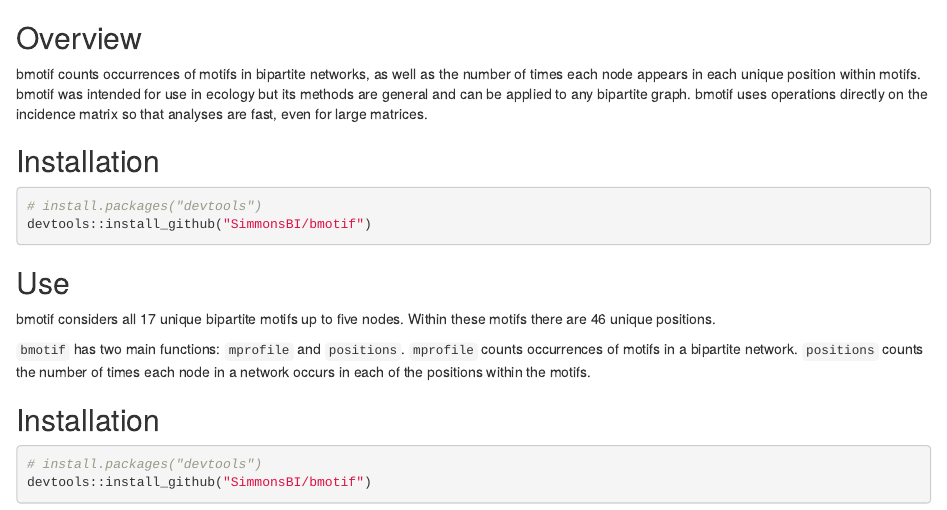
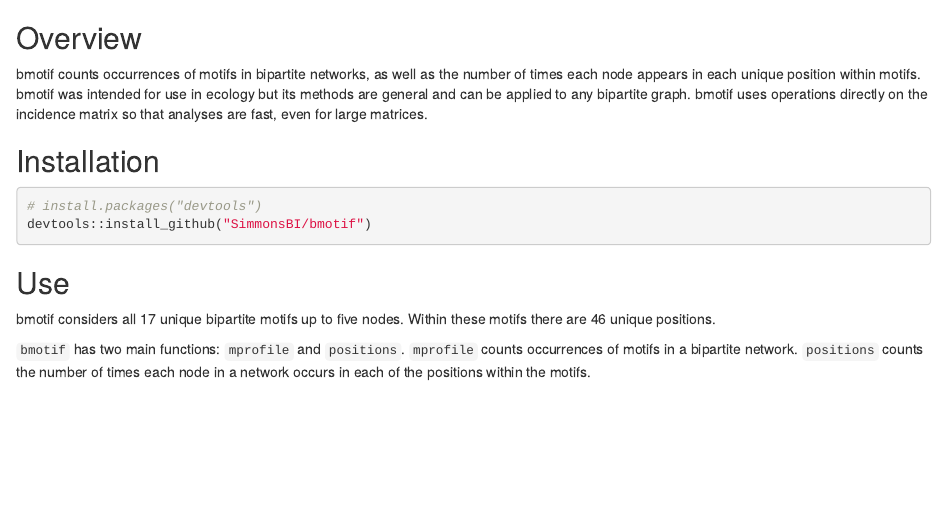
Before and after one commit to SimmonsBI/bmotif, an R Markdown document (README.Rmd): the page in a window 1100 px wide, from its top. Rendered offline with R 4.5, knitr and Pandoc, with nearby package versions.

Commit message:
Removed duplicate installation instructions

````diff
--- a/README.Rmd
+++ b/README.Rmd
@@ -14,10 +14,3 @@ devtools::install_github("SimmonsBI/bmotif")
 bmotif considers all 17 unique bipartite motifs up to five nodes. Within these motifs there are 46 unique positions.
 
 `bmotif` has two main functions: `mprofile` and `positions`. `mprofile` counts occurrences of motifs in a bipartite network. `positions` counts the number of times each node in a network occurs in each of the positions within the motifs.
-
-## Installation
-
-```{r, eval = FALSE}
-# install.packages("devtools")
-devtools::install_github("SimmonsBI/bmotif")
-```
````
